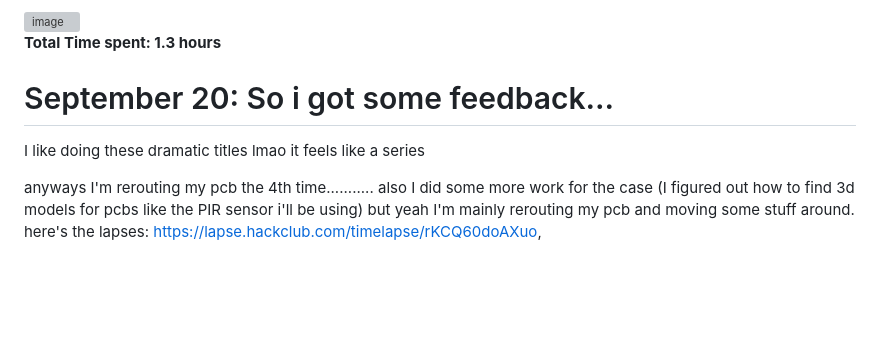
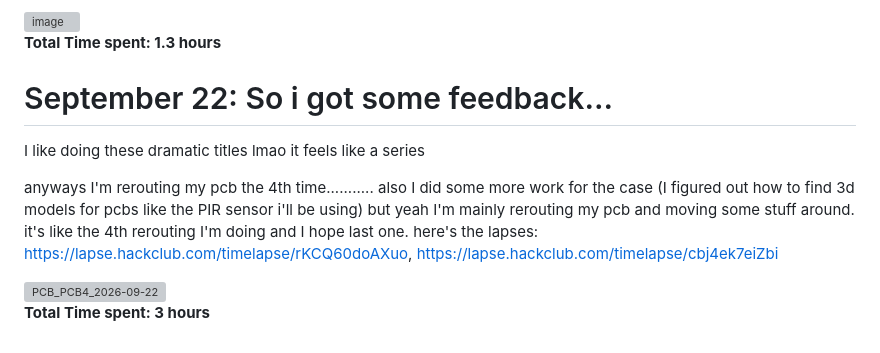
Before and after one commit to Cosmin-Mare/TIPTOE, a Markdown page: JOURNAL.md, the part around the change. Drawn GitHub-style; blank space fills up the shorter version; grey boxes are pictures that could not be loaded.

Commit message:
Revise journal entry for September 22
Updated journal entry with new date and additional details about PCB rerouting and case work.

```diff
--- a/JOURNAL.md
+++ b/JOURNAL.md
@@ -94,10 +94,14 @@ So i started working again on this project bc I wanna go to hackaday supercon, a
 
 **Total Time spent: 1.3 hours**
 
-# September 20: So i got some feedback...
+# September 22: So i got some feedback...
 
 I like doing these dramatic titles lmao it feels like a series
 
 anyways I'm rerouting my pcb the 4th time........... also I did some more work for the case (I figured out how to find 3d models for pcbs like the PIR sensor i'll be using)
-but yeah I'm mainly rerouting my pcb and moving some stuff around.
-here's the lapses: https://lapse.hackclub.com/timelapse/rKCQ60doAXuo,
+but yeah I'm mainly rerouting my pcb and moving some stuff around. it's like the 4th rerouting I'm doing and I hope last one.
+here's the lapses: https://lapse.hackclub.com/timelapse/rKCQ60doAXuo, https://lapse.hackclub.com/timelapse/cbj4ek7eiZbi
+
+<img width="2160" height="2224" alt="PCB_PCB4_2026-09-22" src="https://github.com/user-attachments/assets/9edd5bcc-b38b-4975-9bae-f67599f985ba" />
+
+**Total Time spent: 3 hours**
```
